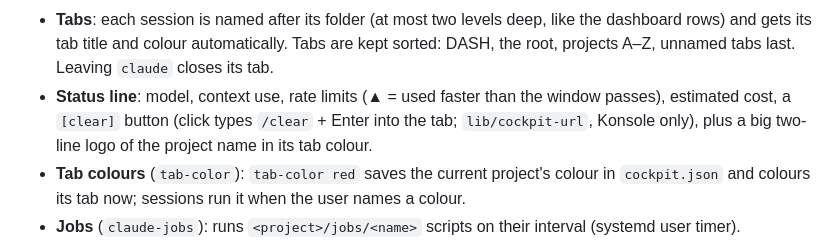
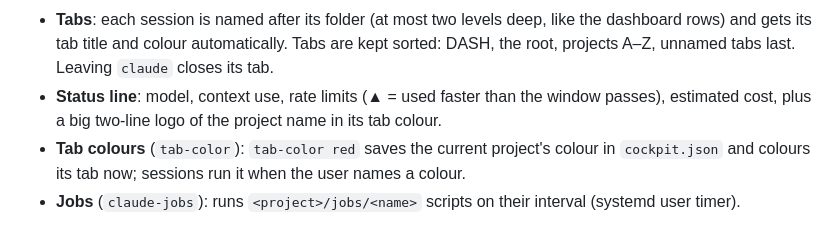
Before and after one commit to galego-r3/djinny, a Markdown page: README.md, the part around the change. Drawn GitHub-style.

Commit message:
Revert "README: [clear] button"
This reverts commit 079b6d378c285f2e97e4f19d727adb03ce9b966d.

```diff
--- a/README.md
+++ b/README.md
@@ -28,8 +28,8 @@ A terminal cockpit for running many Claude Code sessions side by side, one per p
 - **Tabs**: each session is named after its folder (at most two levels deep, like the dashboard rows) and gets its tab title and colour automatically. Tabs
   are kept sorted: DASH, the root, projects A–Z, unnamed tabs last. Leaving `claude` closes its tab.
 - **Status line**: model, context use, rate limits (▲ = used faster than the window passes), estimated
-  cost, a `[clear]` button (click types `/clear` + Enter into the tab; `lib/cockpit-url`, Konsole only), plus a
-  big two-line logo of the project name in its tab colour.
+  cost, plus a big two-line logo of the project name in its tab
+  colour.
 - **Tab colours** (`tab-color`): `tab-color red` saves the current project's colour in `cockpit.json` and
   colours its tab now; sessions run it when the user names a colour.
 - **Jobs** (`claude-jobs`): runs `<project>/jobs/<name>` scripts on their interval (systemd user timer).
```
